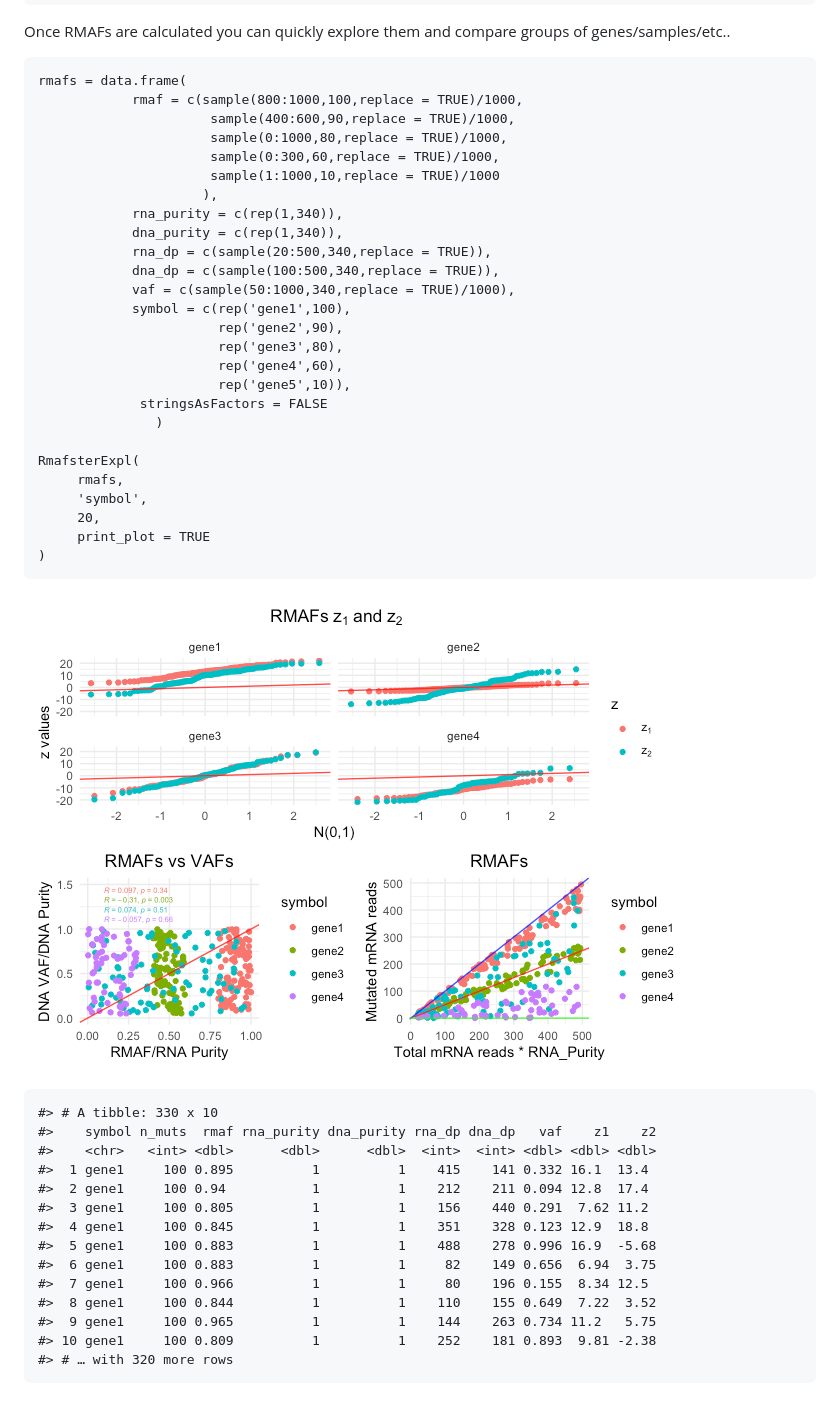
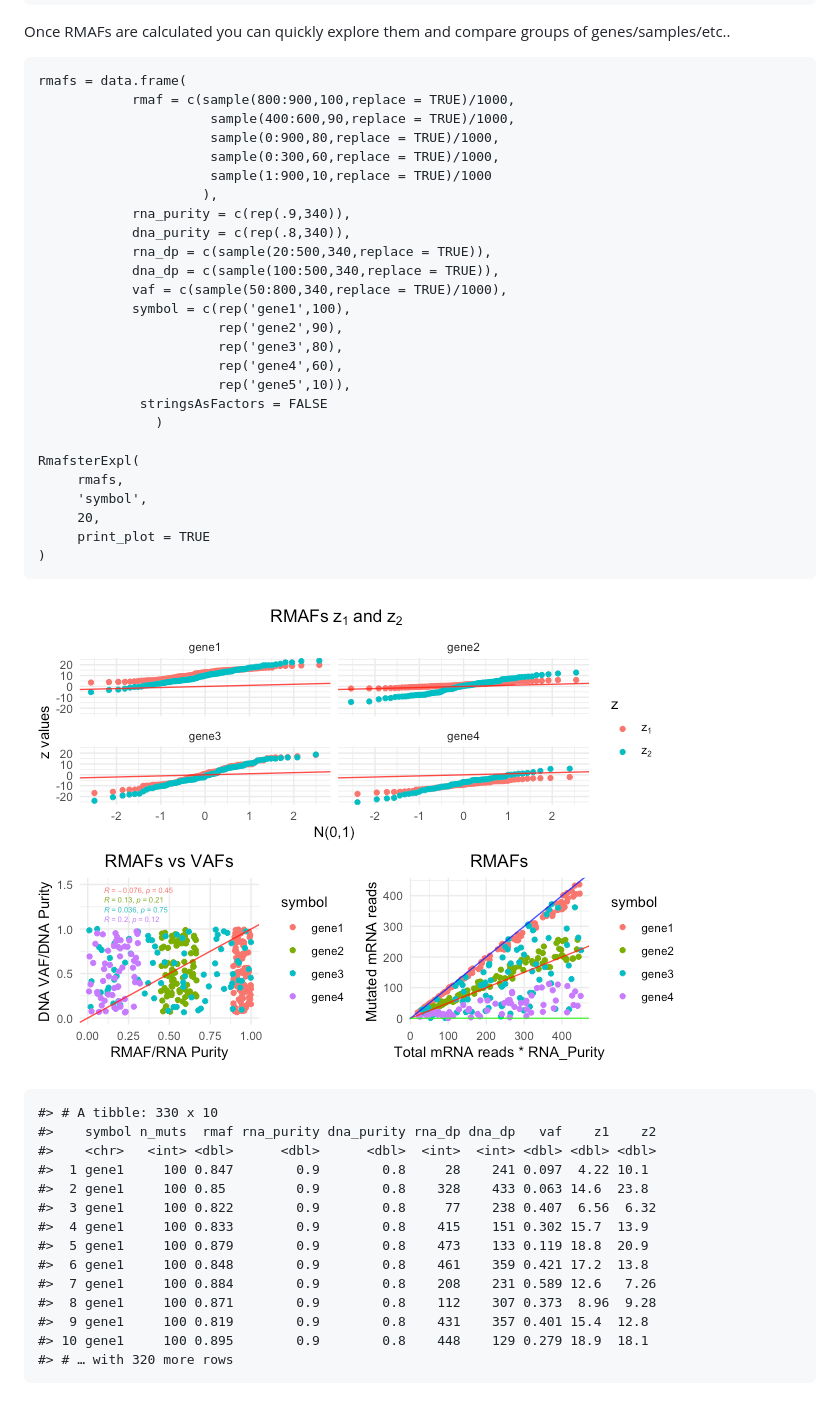
Before and after one commit to fcaramia/RMAFster, a Markdown page: README.md, the part around the change. GitHub-like rendering; pictures changed too: man/figures/README-plot-1.png.

Commit message:
Changed example with purity

```diff
--- a/README.md
+++ b/README.md
@@ -51,17 +51,17 @@ Once RMAFs are calculated you can quickly explore them and compare
 groups of genes/samples/etc..
 
     rmafs = data.frame(
-                rmaf = c(sample(800:1000,100,replace = TRUE)/1000,
+                rmaf = c(sample(800:900,100,replace = TRUE)/1000,
                           sample(400:600,90,replace = TRUE)/1000,
-                          sample(0:1000,80,replace = TRUE)/1000,
+                          sample(0:900,80,replace = TRUE)/1000,
                           sample(0:300,60,replace = TRUE)/1000,
-                          sample(1:1000,10,replace = TRUE)/1000
+                          sample(1:900,10,replace = TRUE)/1000
                          ),
-                rna_purity = c(rep(1,340)),
-                dna_purity = c(rep(1,340)),
+                rna_purity = c(rep(.9,340)),
+                dna_purity = c(rep(.8,340)),
                 rna_dp = c(sample(20:500,340,replace = TRUE)),
                 dna_dp = c(sample(100:500,340,replace = TRUE)),
-                vaf = c(sample(50:1000,340,replace = TRUE)/1000),
+                vaf = c(sample(50:800,340,replace = TRUE)/1000),
                 symbol = c(rep('gene1',100),
                            rep('gene2',90),
                            rep('gene3',80),
@@ -82,14 +82,14 @@ groups of genes/samples/etc..
     #> # A tibble: 330 x 10
     #>    symbol n_muts  rmaf rna_purity dna_purity rna_dp dna_dp   vaf    z1    z2
     #>    <chr>   <int> <dbl>      <dbl>      <dbl>  <int>  <int> <dbl> <dbl> <dbl>
-    #>  1 gene1     100 0.895          1          1    415    141 0.332 16.1  13.4
-    #>  2 gene1     100 0.94           1          1    212    211 0.094 12.8  17.4
-    #>  3 gene1     100 0.805          1          1    156    440 0.291  7.62 11.2
-    #>  4 gene1     100 0.845          1          1    351    328 0.123 12.9  18.8
-    #>  5 gene1     100 0.883          1          1    488    278 0.996 16.9  -5.68
-    #>  6 gene1     100 0.883          1          1     82    149 0.656  6.94  3.75
-    #>  7 gene1     100 0.966          1          1     80    196 0.155  8.34 12.5
-    #>  8 gene1     100 0.844          1          1    110    155 0.649  7.22  3.52
-    #>  9 gene1     100 0.965          1          1    144    263 0.734 11.2   5.75
-    #> 10 gene1     100 0.809          1          1    252    181 0.893  9.81 -2.38
+    #>  1 gene1     100 0.847        0.9        0.8     28    241 0.097  4.22 10.1
+    #>  2 gene1     100 0.85         0.9        0.8    328    433 0.063 14.6  23.8
+    #>  3 gene1     100 0.822        0.9        0.8     77    238 0.407  6.56  6.32
+    #>  4 gene1     100 0.833        0.9        0.8    415    151 0.302 15.7  13.9
+    #>  5 gene1     100 0.879        0.9        0.8    473    133 0.119 18.8  20.9
+    #>  6 gene1     100 0.848        0.9        0.8    461    359 0.421 17.2  13.8
+    #>  7 gene1     100 0.884        0.9        0.8    208    231 0.589 12.6   7.26
+    #>  8 gene1     100 0.871        0.9        0.8    112    307 0.373  8.96  9.28
+    #>  9 gene1     100 0.819        0.9        0.8    431    357 0.401 15.4  12.8
+    #> 10 gene1     100 0.895        0.9        0.8    448    129 0.279 18.9  18.1
     #> # … with 320 more rows
```
Also changed, not shown: 3 other files.
